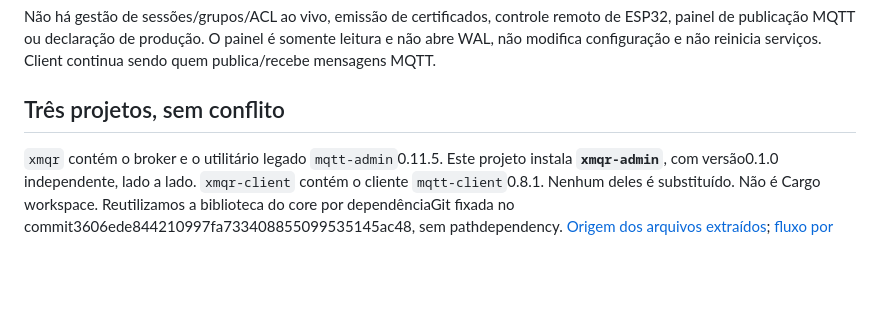
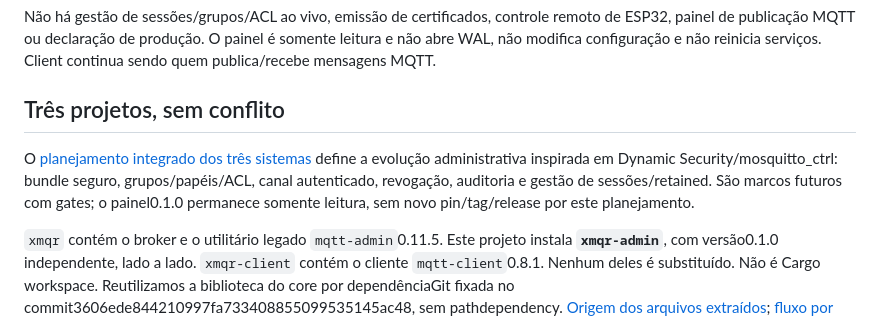
Before and after one commit to licodevone/xmqr-admin, a Markdown page: README.md, the part around the change. Rendered like a GitHub page; blank space fills up the shorter version.

Commit message:
feat(admin): adicionar planejamento integrado dos três sistemas e estrutura de documentação

```diff
--- a/README.md
+++ b/README.md
@@ -29,6 +29,12 @@ remoto de ESP32, painel de publicação MQTT ou declaração de produção. O pa
 serviços. Client continua sendo quem publica/recebe mensagens MQTT.
 
 ## Três projetos, sem conflito
+
+O [planejamento integrado dos três sistemas](docs/planejamento-tres-sistemas.md)
+define a evolução administrativa inspirada em Dynamic Security/mosquitto_ctrl:
+bundle seguro, grupos/papéis/ACL, canal autenticado, revogação, auditoria e
+gestão de sessões/retained. São marcos futuros com gates; o painel0.1.0
+permanece somente leitura, sem novo pin/tag/release por este planejamento.
 
 `xmqr` contém o broker e o utilitário legado `mqtt-admin`0.11.5.
 Este projeto instala **`xmqr-admin`**, com versão0.1.0 independente, lado a lado.
```
Also changed, not shown: docs/planejamento-tres-sistemas.md (added, +222 -0 lines), prompts/admin/A04-planejamento-tres-sistemas.md (added, +37 -0 lines).
